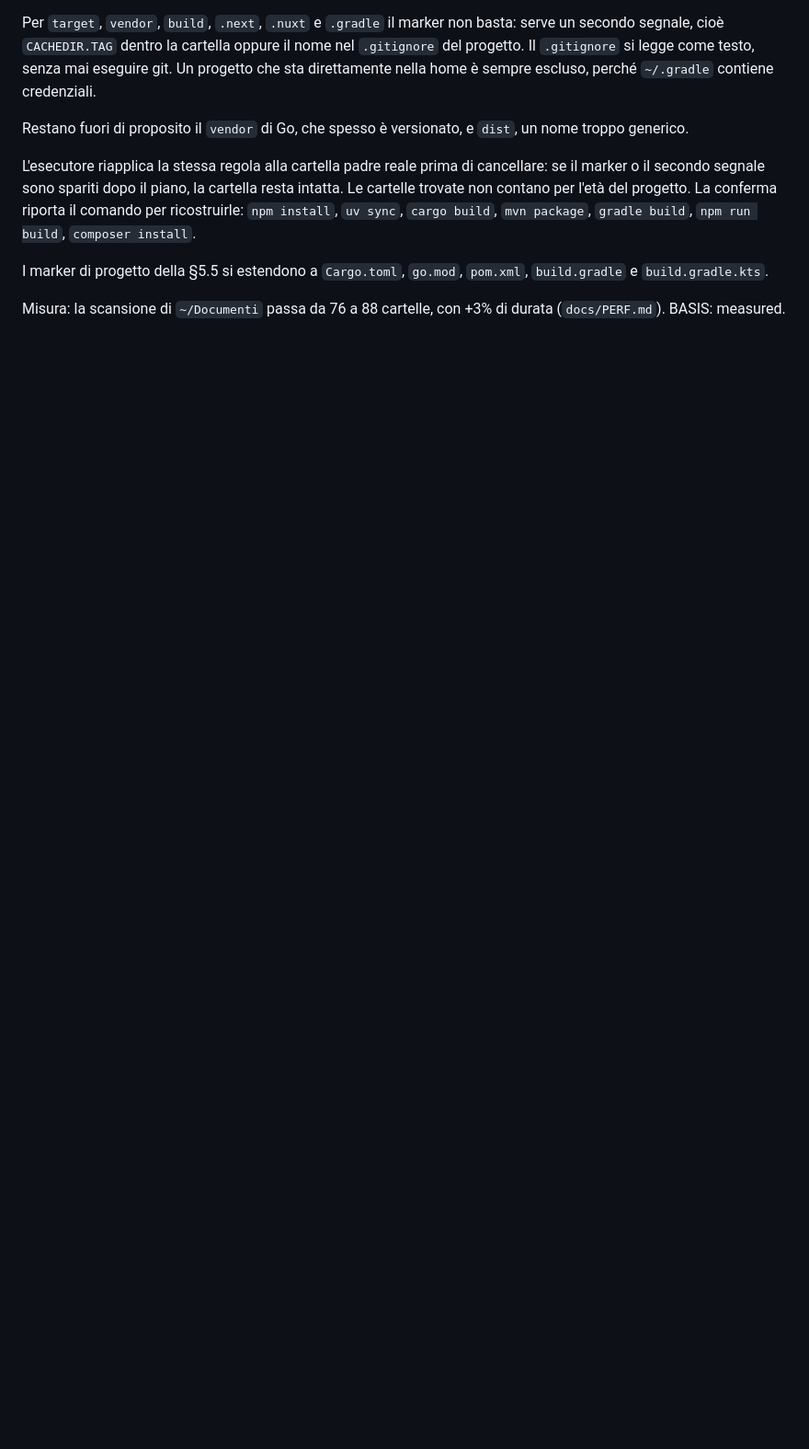
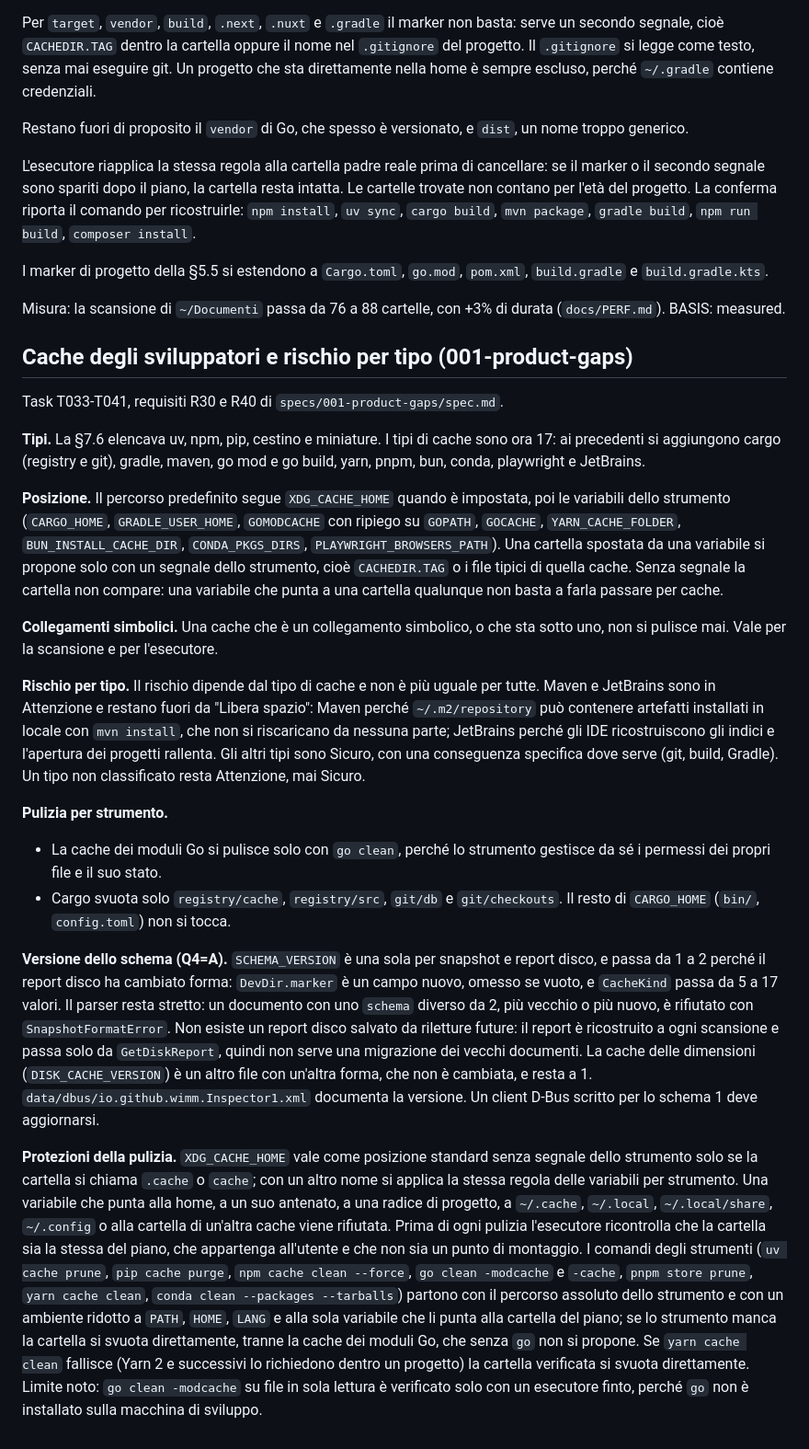
Before and after one commit to AndreaBonn/where-is-my-memory, a Markdown page: docs/DEVIATIONS.md, the part around the change. Shown at 92% size. GitHub-like rendering; blank space fills up the shorter version.

Commit message:
docs: record the developer caches deviation and the scan cost
First full scan +20% (5.5 s to 6.6 s) for 5.6 GB more caches made visible.

```diff
--- a/docs/DEVIATIONS.md
+++ b/docs/DEVIATIONS.md
@@ -495,3 +495,24 @@ L'esecutore riapplica la stessa regola alla cartella padre reale prima di cancel
 I marker di progetto della §5.5 si estendono a `Cargo.toml`, `go.mod`, `pom.xml`, `build.gradle` e `build.gradle.kts`.
 
 Misura: la scansione di `~/Documenti` passa da 76 a 88 cartelle, con +3% di durata (`docs/PERF.md`). BASIS: measured.
+
+## Cache degli sviluppatori e rischio per tipo (001-product-gaps)
+
+Task T033-T041, requisiti R30 e R40 di `specs/001-product-gaps/spec.md`.
+
+**Tipi.** La §7.6 elencava uv, npm, pip, cestino e miniature. I tipi di cache sono ora 17: ai precedenti si aggiungono cargo (registry e git), gradle, maven, go mod e go build, yarn, pnpm, bun, conda, playwright e JetBrains.
+
+**Posizione.** Il percorso predefinito segue `XDG_CACHE_HOME` quando è impostata, poi le variabili dello strumento (`CARGO_HOME`, `GRADLE_USER_HOME`, `GOMODCACHE` con ripiego su `GOPATH`, `GOCACHE`, `YARN_CACHE_FOLDER`, `BUN_INSTALL_CACHE_DIR`, `CONDA_PKGS_DIRS`, `PLAYWRIGHT_BROWSERS_PATH`). Una cartella spostata da una variabile si propone solo con un segnale dello strumento, cioè `CACHEDIR.TAG` o i file tipici di quella cache. Senza segnale la cartella non compare: una variabile che punta a una cartella qualunque non basta a farla passare per cache.
+
+**Collegamenti simbolici.** Una cache che è un collegamento simbolico, o che sta sotto uno, non si pulisce mai. Vale per la scansione e per l'esecutore.
+
+**Rischio per tipo.** Il rischio dipende dal tipo di cache e non è più uguale per tutte. Maven e JetBrains sono in Attenzione e restano fuori da "Libera spazio": Maven perché `~/.m2/repository` può contenere artefatti installati in locale con `mvn install`, che non si riscaricano da nessuna parte; JetBrains perché gli IDE ricostruiscono gli indici e l'apertura dei progetti rallenta. Gli altri tipi sono Sicuro, con una conseguenza specifica dove serve (git, build, Gradle). Un tipo non classificato resta Attenzione, mai Sicuro.
+
+**Pulizia per strumento.**
+
+- La cache dei moduli Go si pulisce solo con `go clean`, perché lo strumento gestisce da sé i permessi dei propri file e il suo stato.
+- Cargo svuota solo `registry/cache`, `registry/src`, `git/db` e `git/checkouts`. Il resto di `CARGO_HOME` (`bin/`, `config.toml`) non si tocca.
+
+**Versione dello schema (Q4=A).** `SCHEMA_VERSION` è una sola per snapshot e report disco, e passa da 1 a 2 perché il report disco ha cambiato forma: `DevDir.marker` è un campo nuovo, omesso se vuoto, e `CacheKind` passa da 5 a 17 valori. Il parser resta stretto: un documento con uno `schema` diverso da 2, più vecchio o più nuovo, è rifiutato con `SnapshotFormatError`. Non esiste un report disco salvato da riletture future: il report è ricostruito a ogni scansione e passa solo da `GetDiskReport`, quindi non serve una migrazione dei vecchi documenti. La cache delle dimensioni (`DISK_CACHE_VERSION`) è un altro file con un'altra forma, che non è cambiata, e resta a 1. `data/dbus/io.github.wimm.Inspector1.xml` documenta la versione. Un client D-Bus scritto per lo schema 1 deve aggiornarsi.
+
+**Protezioni della pulizia.** `XDG_CACHE_HOME` vale come posizione standard senza segnale dello strumento solo se la cartella si chiama `.cache` o `cache`; con un altro nome si applica la stessa regola delle variabili per strumento. Una variabile che punta alla home, a un suo antenato, a una radice di progetto, a `~/.cache`, `~/.local`, `~/.local/share`, `~/.config` o alla cartella di un'altra cache viene rifiutata. Prima di ogni pulizia l'esecutore ricontrolla che la cartella sia la stessa del piano, che appartenga all'utente e che non sia un punto di montaggio. I comandi degli strumenti (`uv cache prune`, `pip cache purge`, `npm cache clean --force`, `go clean -modcache` e `-cache`, `pnpm store prune`, `yarn cache clean`, `conda clean --packages --tarballs`) partono con il percorso assoluto dello strumento e con un ambiente ridotto a `PATH`, `HOME`, `LANG` e alla sola variabile che li punta alla cartella del piano; se lo strumento manca la cartella si svuota direttamente, tranne la cache dei moduli Go, che senza `go` non si propone. Se `yarn cache clean` fallisce (Yarn 2 e successivi lo richiedono dentro un progetto) la cartella verificata si svuota direttamente. Limite noto: `go clean -modcache` su file in sola lettura è verificato solo con un esecutore finto, perché `go` non è installato sulla macchina di sviluppo.
```
Also changed, not shown: docs/PERF.md (+16 -0 lines).
